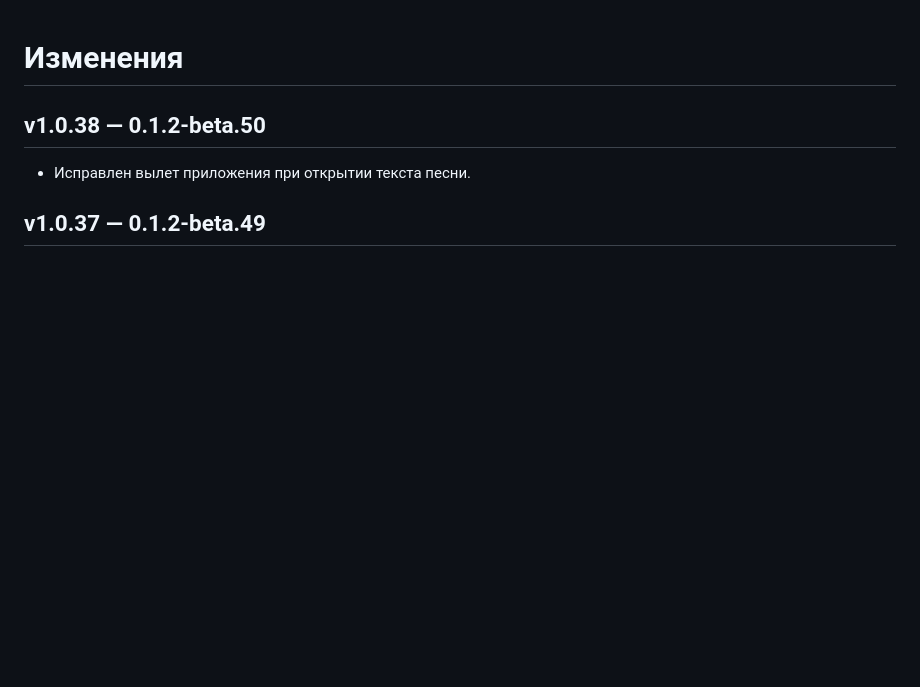
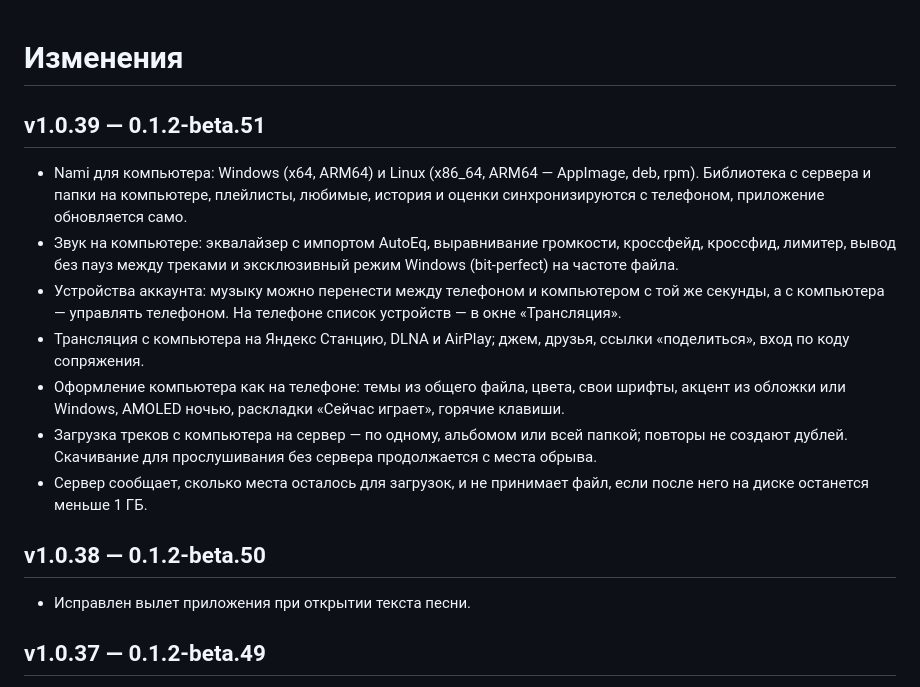
Before and after one commit to MozzarellaCheesee/Nami, a Markdown page: CHANGELOG.md, the part around the change. GitHub-like rendering; blank space fills up the shorter version.

Commit message:
changelog: v1.0.39

```diff
--- a/CHANGELOG.md
+++ b/CHANGELOG.md
@@ -1,4 +1,13 @@
 # Изменения
+
+## v1.0.39 — 0.1.2-beta.51
+- Nami для компьютера: Windows (x64, ARM64) и Linux (x86_64, ARM64 — AppImage, deb, rpm). Библиотека с сервера и папки на компьютере, плейлисты, любимые, история и оценки синхронизируются с телефоном, приложение обновляется само.
+- Звук на компьютере: эквалайзер с импортом AutoEq, выравнивание громкости, кроссфейд, кроссфид, лимитер, вывод без пауз между треками и эксклюзивный режим Windows (bit-perfect) на частоте файла.
+- Устройства аккаунта: музыку можно перенести между телефоном и компьютером с той же секунды, а с компьютера — управлять телефоном. На телефоне список устройств — в окне «Трансляция».
+- Трансляция с компьютера на Яндекс Станцию, DLNA и AirPlay; джем, друзья, ссылки «поделиться», вход по коду сопряжения.
+- Оформление компьютера как на телефоне: темы из общего файла, цвета, свои шрифты, акцент из обложки или Windows, AMOLED ночью, раскладки «Сейчас играет», горячие клавиши.
+- Загрузка треков с компьютера на сервер — по одному, альбомом или всей папкой; повторы не создают дублей. Скачивание для прослушивания без сервера продолжается с места обрыва.
+- Сервер сообщает, сколько места осталось для загрузок, и не принимает файл, если после него на диске останется меньше 1 ГБ.
 
 ## v1.0.38 — 0.1.2-beta.50
 - Исправлен вылет приложения при открытии текста песни.
```
